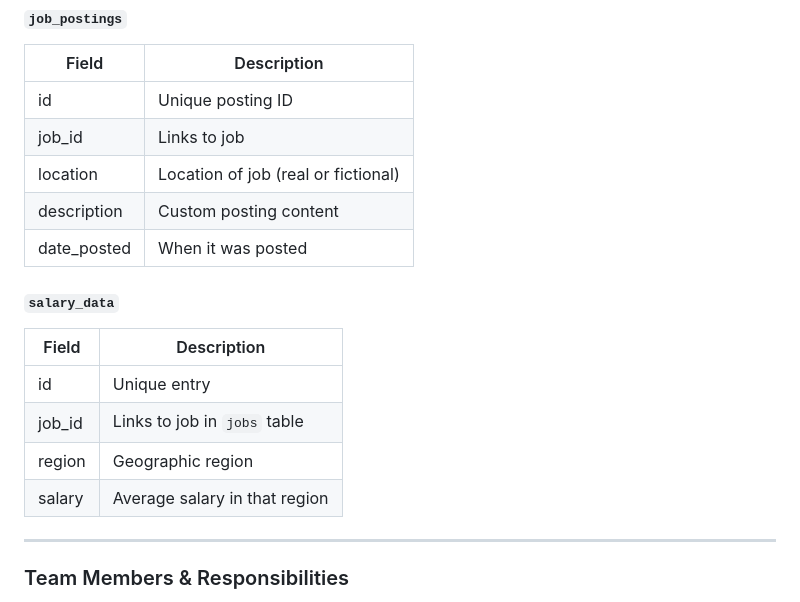
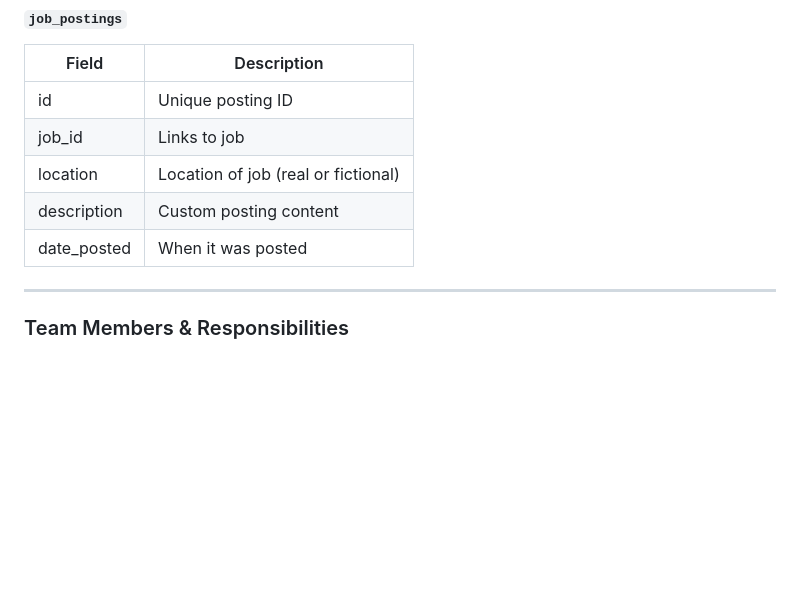
Before and after one commit to matspark1/n320-final-project, a Markdown page: readme.md, the part around the change. Rendered like a GitHub page; blank space fills up the shorter version.

```diff
--- a/readme.md
+++ b/readme.md
@@ -77,14 +77,6 @@
 | description  | Custom posting content               |
 | date_posted  | When it was posted                   |
 
-#### `salary_data`
-| Field        | Description                          |
-|--------------|--------------------------------------|
-| id           | Unique entry                         |
-| job_id       | Links to job in `jobs` table         |
-| region       | Geographic region                    |
-| salary       | Average salary in that region        |
-
 ---
 
 ### Team Members & Responsibilities
```
